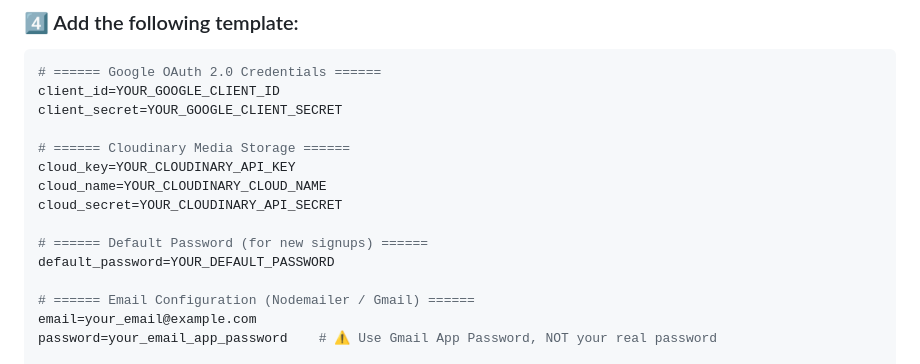
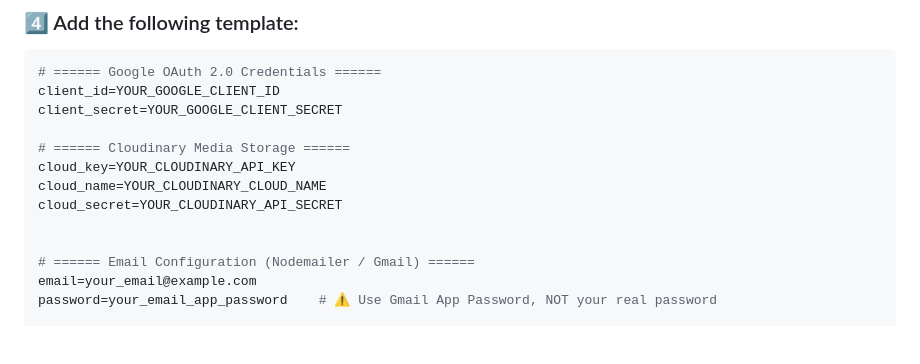
Before and after one commit to ameer2402/BlogSpace, a Markdown page: README.md, the part around the change. Drawn GitHub-style; blank space fills up the shorter version.

```diff
--- a/README.md
+++ b/README.md
@@ -301,8 +301,6 @@ cloud_key=YOUR_CLOUDINARY_API_KEY
 cloud_name=YOUR_CLOUDINARY_CLOUD_NAME
 cloud_secret=YOUR_CLOUDINARY_API_SECRET
 
-# ====== Default Password (for new signups) ======
-default_password=YOUR_DEFAULT_PASSWORD
 
 # ====== Email Configuration (Nodemailer / Gmail) ======
 email=your_email@example.com
```
